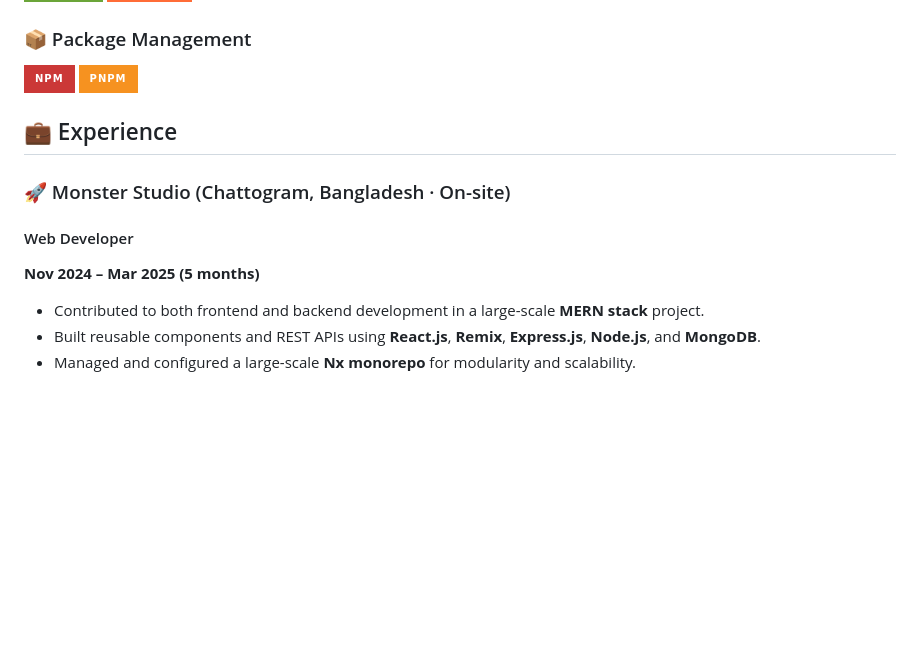
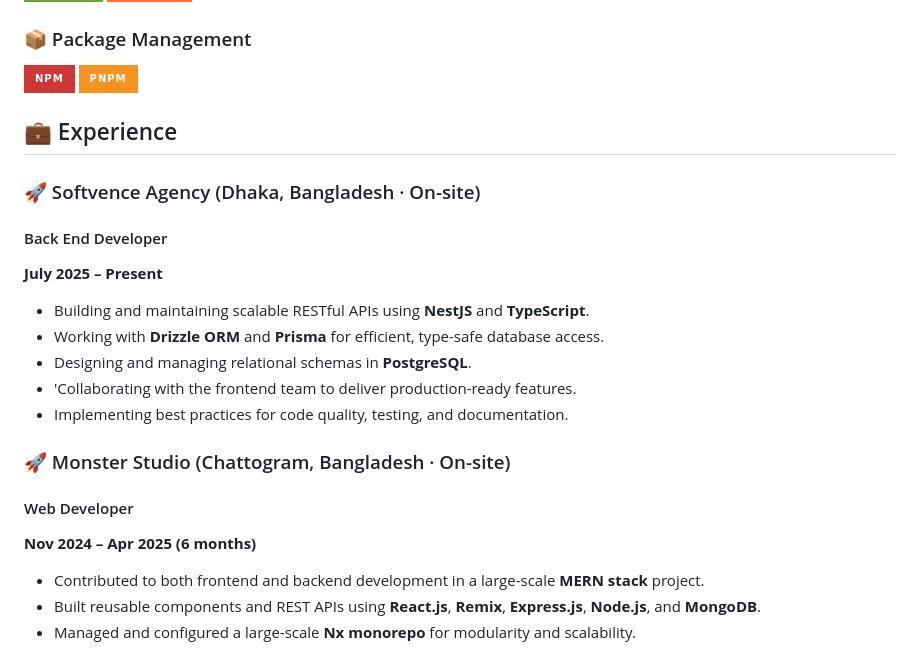
Before and after one commit to shahadathhs/shahadathhs, a Markdown page: README.md, the part around one of its changes. Drawn GitHub-style; badges without logos; blank space fills up the shorter version.

```diff
--- a/README.md
+++ b/README.md
@@ -87,10 +87,21 @@ I’m a backend developer passionate about building scalable, efficient, and sec
 
 ## 💼 Experience
 
+### 🚀 Softvence Agency (Dhaka, Bangladesh · On-site)
+
+#### Back End Developer
+**July 2025 – Present**
+- Building and maintaining scalable RESTful APIs using **NestJS** and **TypeScript**.
+- Working with **Drizzle ORM** and **Prisma** for efficient, type-safe database access.
+- Designing and managing relational schemas in **PostgreSQL**.
+- 'Collaborating with the frontend team to deliver production-ready features.
+- Implementing best practices for code quality, testing, and documentation.
+
+
 ### 🚀 Monster Studio (Chattogram, Bangladesh · On-site)
 
 #### Web Developer
-**Nov 2024 – Mar 2025 (5 months)**
+**Nov 2024 – Apr 2025 (6 months)**
 - Contributed to both frontend and backend development in a large-scale **MERN stack** project.
 - Built reusable components and REST APIs using **React.js**, **Remix**, **Express.js**, **Node.js**, and **MongoDB**.
 - Managed and configured a large-scale **Nx monorepo** for modularity and scalability.
```
Also changed, not shown: other parts of README.md (+2 -0 lines).
